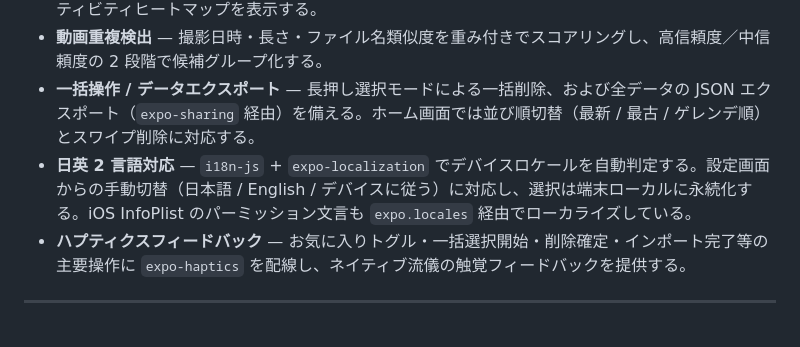
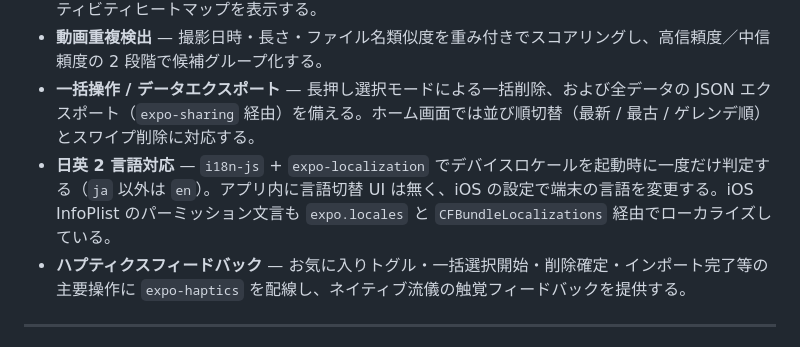
Before and after one commit to kmch4n/SnowLog, a Markdown page: README.md, the part around the change. GitHub-like rendering.

```diff
--- a/README.md
+++ b/README.md
@@ -67,7 +67,7 @@ iPhone で撮影したスキー・スノーボードの滑走動画は、写真
 - **ダッシュボード統計** — シーズン別サマリ、ゲレンデランキング、技術構成比、月次トレンド、アクティビティヒートマップを表示する。
 - **動画重複検出** — 撮影日時・長さ・ファイル名類似度を重み付きでスコアリングし、高信頼度／中信頼度の 2 段階で候補グループ化する。
 - **一括操作 / データエクスポート** — 長押し選択モードによる一括削除、および全データの JSON エクスポート（`expo-sharing` 経由）を備える。ホーム画面では並び順切替（最新 / 最古 / ゲレンデ順）とスワイプ削除に対応する。
-- **日英 2 言語対応** — `i18n-js` + `expo-localization` でデバイスロケールを自動判定する。設定画面からの手動切替（日本語 / English / デバイスに従う）に対応し、選択は端末ローカルに永続化する。iOS InfoPlist のパーミッション文言も `expo.locales` 経由でローカライズしている。
+- **日英 2 言語対応** — `i18n-js` + `expo-localization` でデバイスロケールを起動時に一度だけ判定する（`ja` 以外は `en`）。アプリ内に言語切替 UI は無く、iOS の設定で端末の言語を変更する。iOS InfoPlist のパーミッション文言も `expo.locales` と `CFBundleLocalizations` 経由でローカライズしている。
 - **ハプティクスフィードバック** — お気に入りトグル・一括選択開始・削除確定・インポート完了等の主要操作に `expo-haptics` を配線し、ネイティブ流儀の触覚フィードバックを提供する。
 
 ---
```
Also changed, not shown: SnowLog.md (+16 -21 lines).
